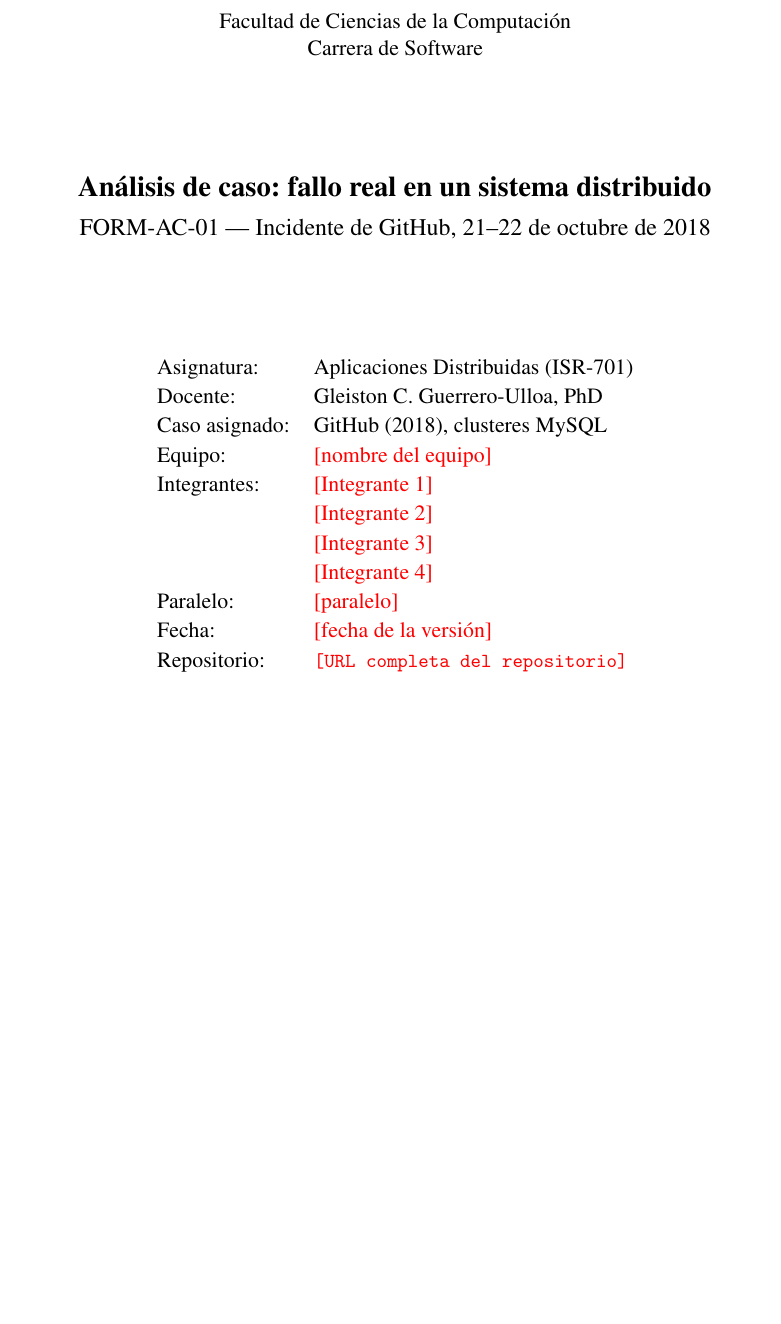
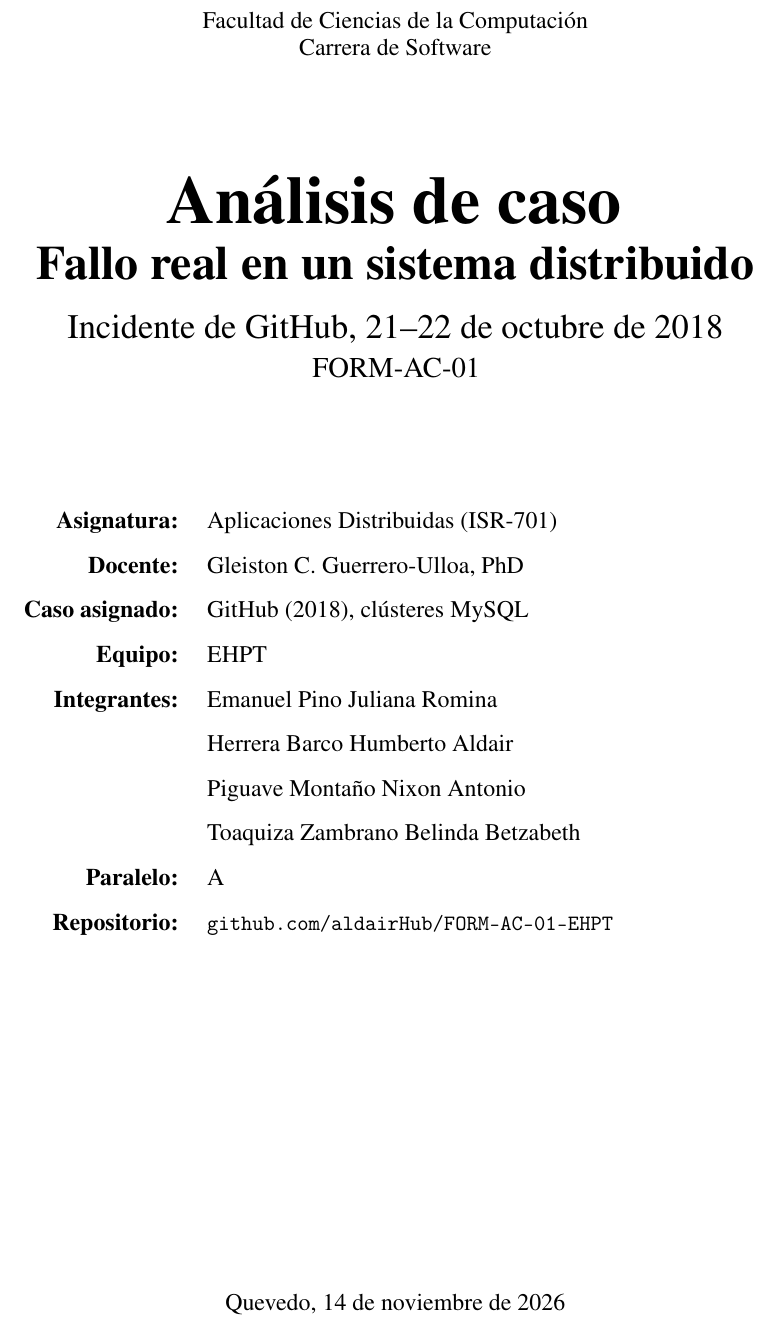
Before and after one commit to aldairHub/FORM-AC-01-EHPT, a LaTeX document (Documento/main.tex): part of page 1 of 6, cut so that both start at the same text, the shorter picture padded with empty space. Compiled offline with pdfLaTeX.

Commit message:
Mejora de la caratula

```diff
--- a/Documento/main.tex
+++ b/Documento/main.tex
@@ -52,9 +46,0 @@
-\begin{tabular}{@{}ll@{}}
-Asignatura: & Aplicaciones Distribuidas (ISR-701)\\
-Docente: & Gleiston C. Guerrero-Ulloa, PhD\\
-Caso asignado: & GitHub (2018), clusteres MySQL\\
-Equipo: & \todo{nombre del equipo}\\
-Integrantes: & \todo{Integrante 1}\\ & \todo{Integrante 2}\\ & \todo{Integrante 3}\\ & \todo{Integrante 4}\\
-Paralelo: & \todo{paralelo}\\
-Fecha: & \todo{fecha de la versi\'on}\\
-Repositorio: & \small\texttt{\todo{URL completa del repositorio}}\\
@@ -60,0 +51 @@
+{\large Carrera de Software}
@@ -61,4 +58,24 @@
+{\Large FORM-AC-01}
+
+\vspace{2cm}
+
+\large
+\renewcommand{\arraystretch}{1.6}
+\begin{tabular}{@{}r@{\hspace{1.2em}}p{0.62\linewidth}@{}}
+\textbf{Asignatura:} & Aplicaciones Distribuidas (ISR-701)\\
+\textbf{Docente:} & Gleiston C. Guerrero-Ulloa, PhD\\
+\textbf{Caso asignado:} & GitHub (2018), cl\'usteres MySQL\\
+\textbf{Equipo:} & EHPT\\
+\textbf{Integrantes:} & Emanuel Pino Juliana Romina\\
+ & Herrera Barco Humberto Aldair\\
+ & Piguave Monta\~no Nixon Antonio\\
+ & Toaquiza Zambrano Belinda Betzabeth\\
+\textbf{Paralelo:} & A\\
+\textbf{Repositorio:} & \href{https://github.com/aldairHub/FORM-AC-01-EHPT}{\normalsize\texttt{github.com/aldairHub/FORM-AC-01-EHPT}}\\
 \end{tabular}
+
+\vfill
+{\large Quevedo, 14 de noviembre de 2026}
 \end{titlepage}
 
 % ------------------------- CONTENIDO (max. 2 paginas) -------------------------
```
Also changed, not shown: Documento/main.tex (15 more changed lines).
